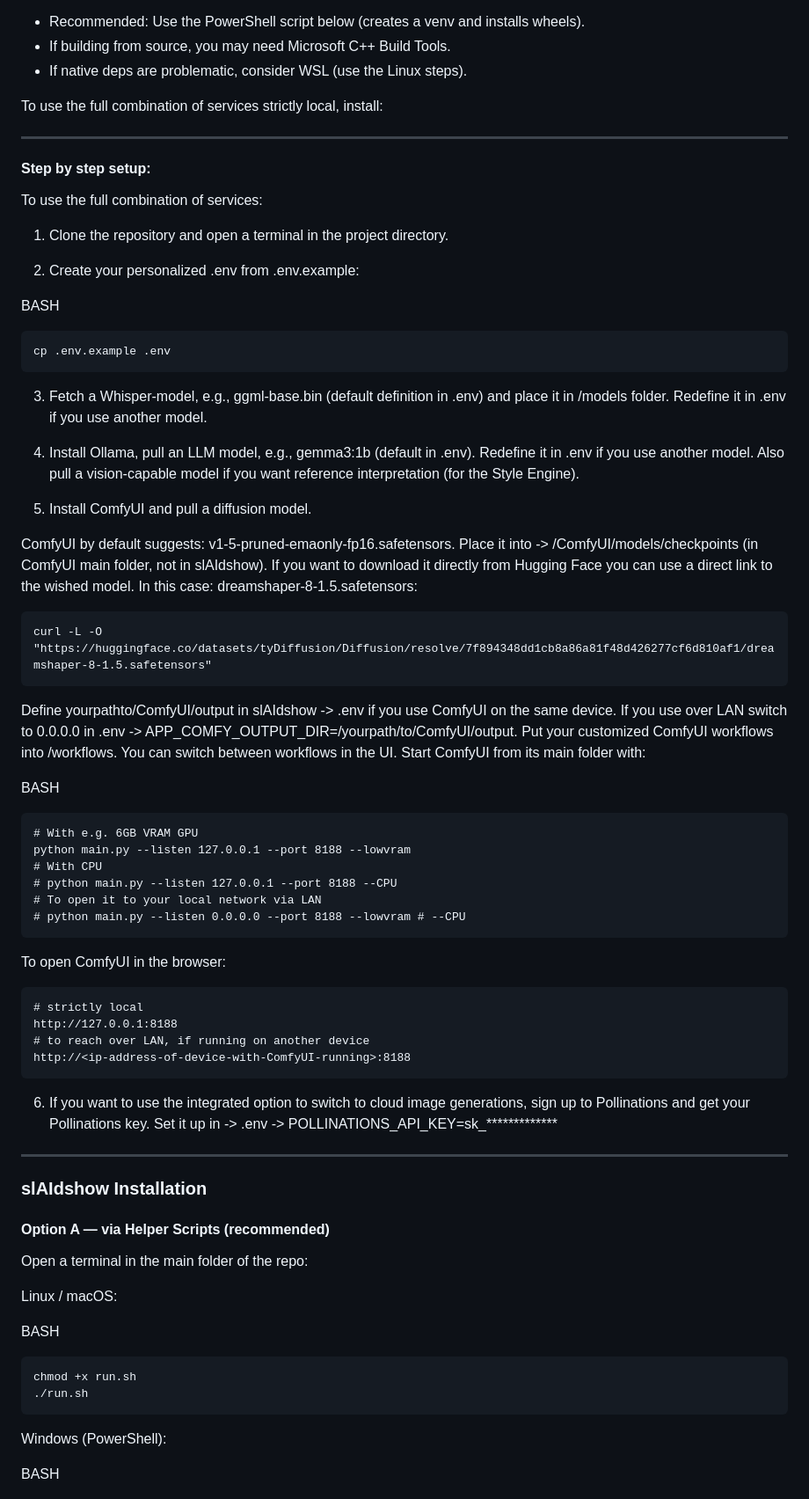
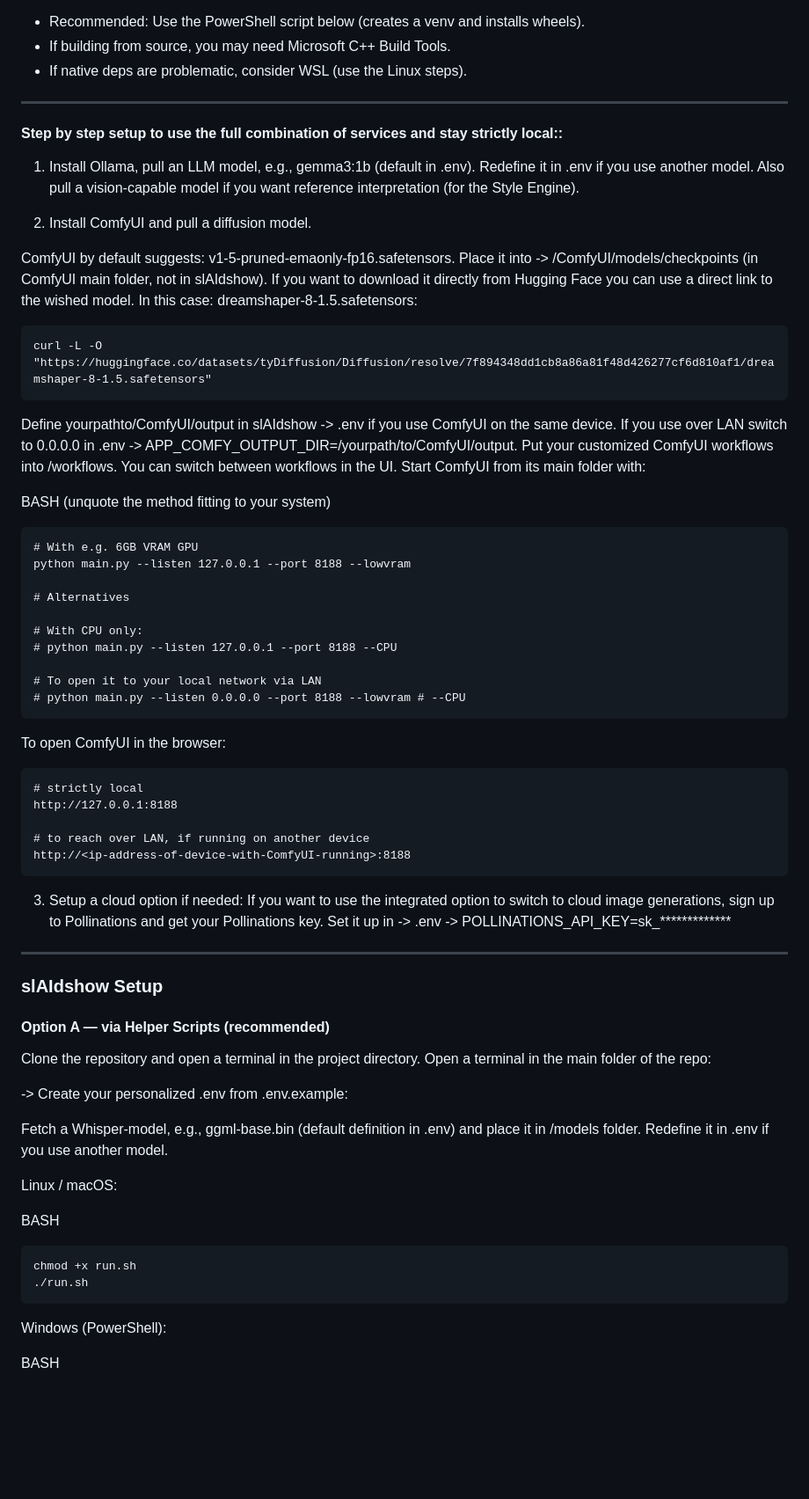
Before and after one commit to Betakontext/slAIdshow, a Markdown page: README.md, the part around one of its changes. Shown at 88% size. GitHub-like rendering; blank space fills up the shorter version.

```diff
--- a/README.md
+++ b/README.md
@@ -102,27 +108,15 @@ Windows:
 - If building from source, you may need Microsoft C++ Build Tools.
 - If native deps are problematic, consider WSL (use the Linux steps).
 
-To use the full combination of services strictly local, install:
 
 ---
 
-#### Step by step setup:
+#### Step by step setup to use the full combination of services and stay strictly local::
 
-To use the full combination of services:
 
-1. Clone the repository and open a terminal in the project directory.
+1. Install Ollama, pull an LLM model, e.g., gemma3:1b (default in .env). Redefine it in .env if you use another model. Also pull a vision‑capable model if you want reference interpretation (for the Style Engine).
 
-2. Create your personalized .env from .env.example:
-
-BASH
-
-	cp .env.example .env
-
-3. Fetch a Whisper‑model, e.g., ggml‑base.bin (default definition in .env) and place it in /models folder. Redefine it in .env if you use another model.
-
-4. Install Ollama, pull an LLM model, e.g., gemma3:1b (default in .env). Redefine it in .env if you use another model. Also pull a vision‑capable model if you want reference interpretation (for the Style Engine).
-
-5. Install ComfyUI and pull a diffusion model.
+2. Install ComfyUI and pull a diffusion model.
 
 ComfyUI by default suggests: v1-5-pruned-emaonly-fp16.safetensors. Place it into -> /ComfyUI/models/checkpoints (in ComfyUI main folder, not in slAIdshow). If you want to download it directly from Hugging Face you can use a direct link to the wished model. In this case: dreamshaper-8-1.5.safetensors:
 
@@ -130,12 +124,16 @@ ComfyUI by default suggests: v1-5-pruned-emaonly-fp16.safetensors. Place it into
 
 Define yourpathto/ComfyUI/output in slAIdshow -> .env if you use ComfyUI on the same device. If you use over LAN switch to 0.0.0.0 in .env -> APP_COMFY_OUTPUT_DIR=/yourpath/to/ComfyUI/output. Put your customized ComfyUI workflows into /workflows. You can switch between workflows in the UI. Start ComfyUI from its main folder with:
 
-BASH
+BASH (unquote the method fitting to your system)
 
 	# With e.g. 6GB VRAM GPU
 	python main.py --listen 127.0.0.1 --port 8188 --lowvram
-	# With CPU
+
+	# Alternatives
+
+	# With CPU only:
 	# python main.py --listen 127.0.0.1 --port 8188 --CPU
+
 	# To open it to your local network via LAN
 	# python main.py --listen 0.0.0.0 --port 8188 --lowvram # --CPU
 
@@ -143,18 +141,25 @@ To open ComfyUI in the browser:
 
 	# strictly local
 	http://127.0.0.1:8188
+
 	# to reach over LAN, if running on another device
 	http://<ip-address-of-device-with-ComfyUI-running>:8188
 
-6. If you want to use the integrated option to switch to cloud image generations, sign up to Pollinations and get your Pollinations key. Set it up in -> .env -> POLLINATIONS_API_KEY=sk_*************
+3. Setup a cloud option if needed:
+If you want to use the integrated option to switch to cloud image generations, sign up to Pollinations and get your Pollinations key. Set it up in -> .env -> POLLINATIONS_API_KEY=sk_*************
 
 ---
 
-### slAIdshow Installation
+### slAIdshow Setup
 
 #### Option A — via Helper Scripts (recommended)
 
+Clone the repository and open a terminal in the project directory.
 Open a terminal in the main folder of the repo:
+
+->	Create your personalized .env from .env.example:
+
+Fetch a Whisper‑model, e.g., ggml‑base.bin (default definition in .env) and place it in /models folder. Redefine it in .env if you use another model.
 
 Linux / macOS:
 
@@ -162,6 +167,7 @@ BASH
 
 	chmod +x run.sh
 	./run.sh
+
 
 Windows (PowerShell):
 
```
Also changed, not shown: other parts of README.md (+41 -18 lines).
